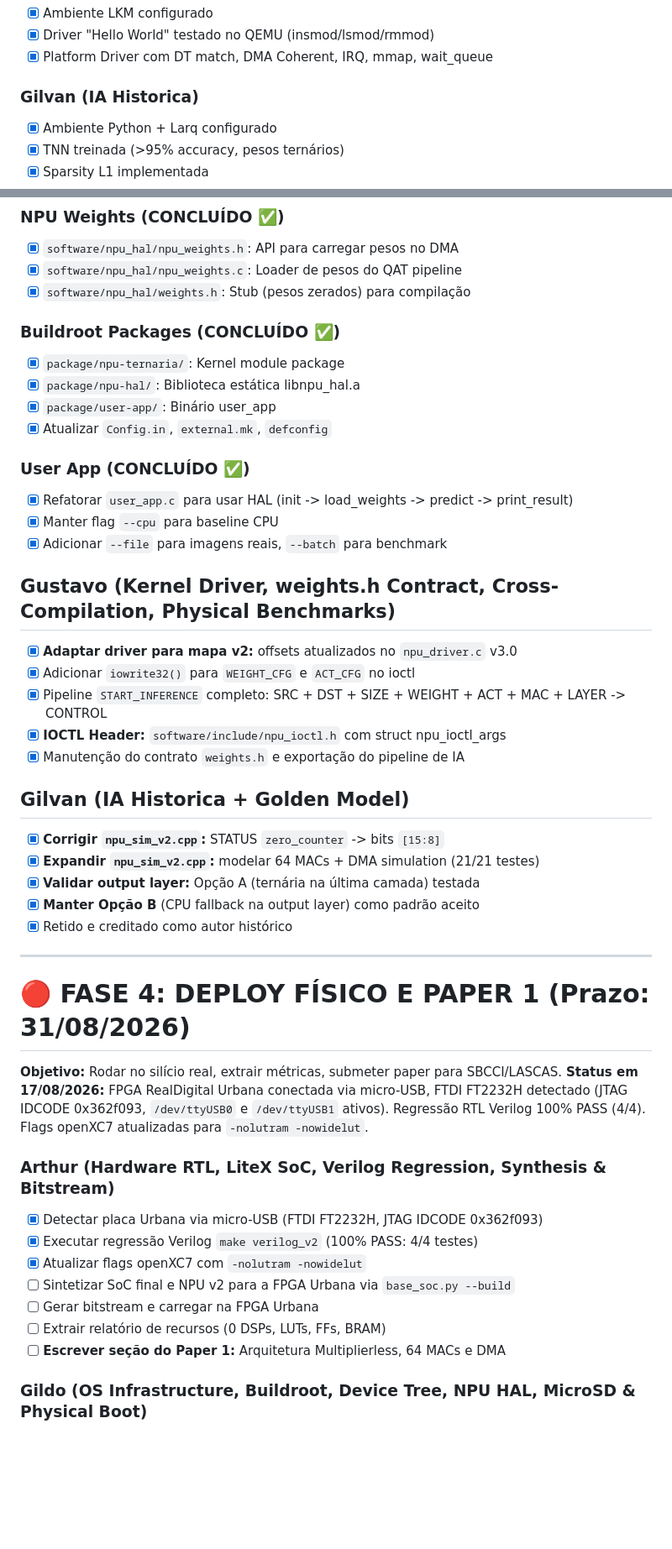
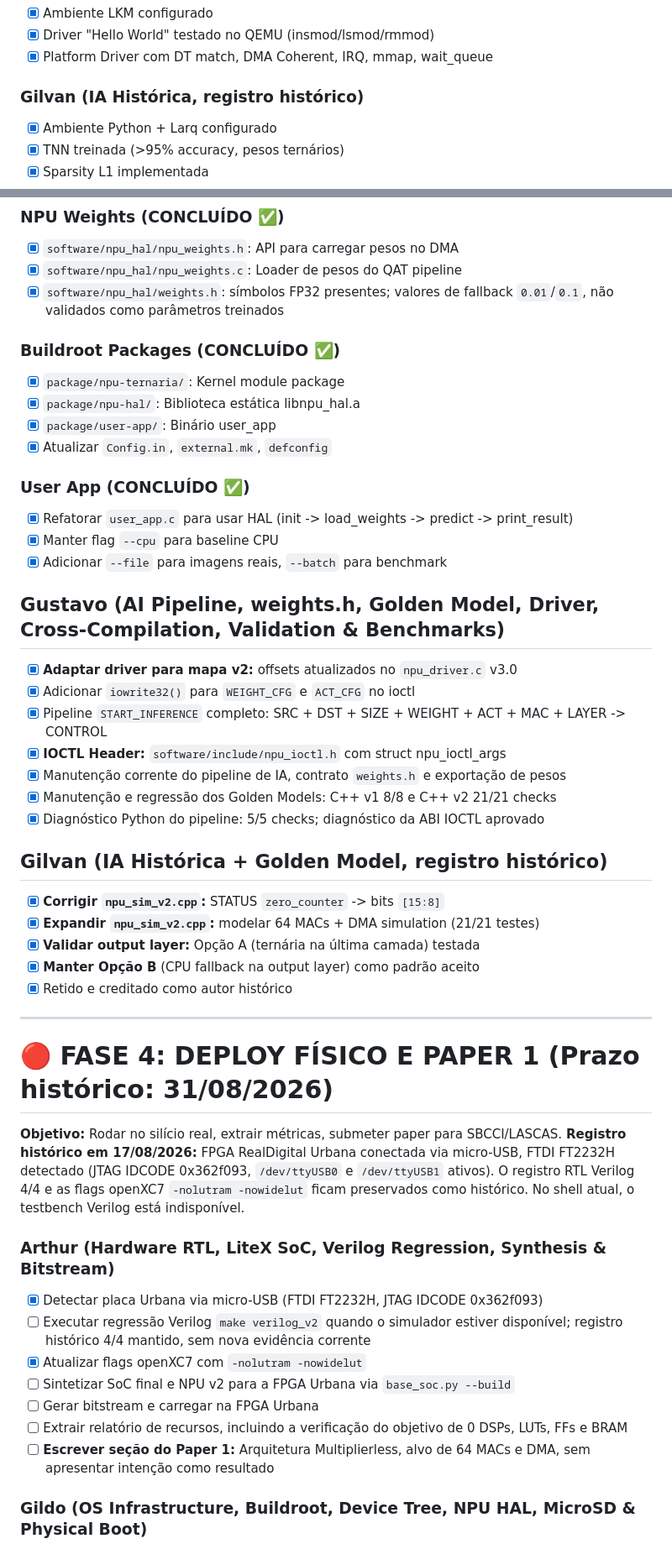
Before and after one commit to arthur-og/TernaryEdge-RV, a Markdown page: docs/checklist.md, 2 parts joined by grey strips. Shown at 84% size. Rendered like a GitHub page; blank space fills up the shorter version.

Commit message:
docs: refresh build order and checklist
Ultraworked with [Sisyphus](https://github.com/code-yeongyu/oh-my-openagent)

Co-authored-by: Sisyphus <clio-agent@sisyphuslabs.ai>

```diff
--- a/docs/checklist.md
+++ b/docs/checklist.md
@@ -33,7 +38,7 @@
 - [X] Driver "Hello World" testado no QEMU (insmod/lsmod/rmmod)
 - [X] Platform Driver com DT match, DMA Coherent, IRQ, mmap, wait_queue
 
-### Gilvan (IA Historica)
+### Gilvan (IA Histórica, registro histórico)
 - [X] Ambiente Python + Larq configurado
 - [X] TNN treinada (>95% accuracy, pesos ternários)
 - [X] Sparsity L1 implementada
@@ -101,7 +106,7 @@
 ### NPU Weights (CONCLUÍDO ✅)
 - [X] `software/npu_hal/npu_weights.h`: API para carregar pesos no DMA
 - [X] `software/npu_hal/npu_weights.c`: Loader de pesos do QAT pipeline
-- [X] `software/npu_hal/weights.h`: Stub (pesos zerados) para compilação
+- [X] `software/npu_hal/weights.h`: símbolos FP32 presentes; valores de fallback `0.01`/`0.1`, não validados como parâmetros treinados
 
 ### Buildroot Packages (CONCLUÍDO ✅)
 - [X] `package/npu-ternaria/`: Kernel module package
@@ -114,14 +119,16 @@
 - [X] Manter flag `--cpu` para baseline CPU
 - [X] Adicionar `--file` para imagens reais, `--batch` para benchmark
 
-## Gustavo (Kernel Driver, weights.h Contract, Cross-Compilation, Physical Benchmarks)
+## Gustavo (AI Pipeline, weights.h, Golden Model, Driver, Cross-Compilation, Validation & Benchmarks)
 - [X] **Adaptar driver para mapa v2:** offsets atualizados no `npu_driver.c` v3.0
 - [X] Adicionar `iowrite32()` para `WEIGHT_CFG` e `ACT_CFG` no ioctl
 - [X] Pipeline `START_INFERENCE` completo: SRC + DST + SIZE + WEIGHT + ACT + MAC + LAYER -> CONTROL
 - [X] **IOCTL Header:** `software/include/npu_ioctl.h` com struct npu_ioctl_args
-- [X] Manutenção do contrato `weights.h` e exportação do pipeline de IA
+- [X] Manutenção corrente do pipeline de IA, contrato `weights.h` e exportação de pesos
+- [X] Manutenção e regressão dos Golden Models: C++ v1 8/8 e C++ v2 21/21 checks
+- [X] Diagnóstico Python do pipeline: 5/5 checks; diagnóstico da ABI IOCTL aprovado
 
-## Gilvan (IA Historica + Golden Model)
+## Gilvan (IA Histórica + Golden Model, registro histórico)
 - [X] **Corrigir `npu_sim_v2.cpp`:** STATUS `zero_counter` -> bits `[15:8]`
 - [X] **Expandir `npu_sim_v2.cpp`:** modelar 64 MACs + DMA simulation (21/21 testes)
 - [X] **Validar output layer:** Opção A (ternária na última camada) testada
@@ -130,18 +137,18 @@
 
 ---
 
-# 🔴 FASE 4: DEPLOY FÍSICO E PAPER 1 (Prazo: 31/08/2026)
+# 🔴 FASE 4: DEPLOY FÍSICO E PAPER 1 (Prazo histórico: 31/08/2026)
 **Objetivo:** Rodar no silício real, extrair métricas, submeter paper para SBCCI/LASCAS.
-**Status em 17/08/2026:** FPGA RealDigital Urbana conectada via micro-USB, FTDI FT2232H detectado (JTAG IDCODE 0x362f093, `/dev/ttyUSB0` e `/dev/ttyUSB1` ativos). Regressão RTL Verilog 100% PASS (4/4). Flags openXC7 atualizadas para `-nolutram -nowidelut`.
+**Registro histórico em 17/08/2026:** FPGA RealDigital Urbana conectada via micro-USB, FTDI FT2232H detectado (JTAG IDCODE 0x362f093, `/dev/ttyUSB0` e `/dev/ttyUSB1` ativos). O registro RTL Verilog 4/4 e as flags openXC7 `-nolutram -nowidelut` ficam preservados como histórico. No shell atual, o testbench Verilog está indisponível.
 
 ### Arthur (Hardware RTL, LiteX SoC, Verilog Regression, Synthesis & Bitstream)
 - [X] Detectar placa Urbana via micro-USB (FTDI FT2232H, JTAG IDCODE 0x362f093)
-- [X] Executar regressão Verilog `make verilog_v2` (100% PASS: 4/4 testes)
+- [ ] Executar regressão Verilog `make verilog_v2` quando o simulador estiver disponível; registro histórico 4/4 mantido, sem nova evidência corrente
 - [X] Atualizar flags openXC7 com `-nolutram -nowidelut`
 - [ ] Sintetizar SoC final e NPU v2 para a FPGA Urbana via `base_soc.py --build`
 - [ ] Gerar bitstream e carregar na FPGA Urbana
-- [ ] Extrair relatório de recursos (0 DSPs, LUTs, FFs, BRAM)
-- [ ] **Escrever seção do Paper 1:** Arquitetura Multiplierless, 64 MACs e DMA
+- [ ] Extrair relatório de recursos, incluindo a verificação do objetivo de 0 DSPs, LUTs, FFs e BRAM
+- [ ] **Escrever seção do Paper 1:** Arquitetura Multiplierless, alvo de 64 MACs e DMA, sem apresentar intenção como resultado
 
 ### Gildo (OS Infrastructure, Buildroot, Device Tree, NPU HAL, MicroSD & Physical Boot)
 - [ ] Gerar imagem final Buildroot (kernel 6.18.7 + OpenSBI 1.6 + RootFS com `npu-ternaria`, `npu-hal`, `user-app`)
```
Also changed, not shown: other parts of docs/checklist.md (+18 -10 lines), docs/BUILD_ORDER.md (+37 -13 lines).
